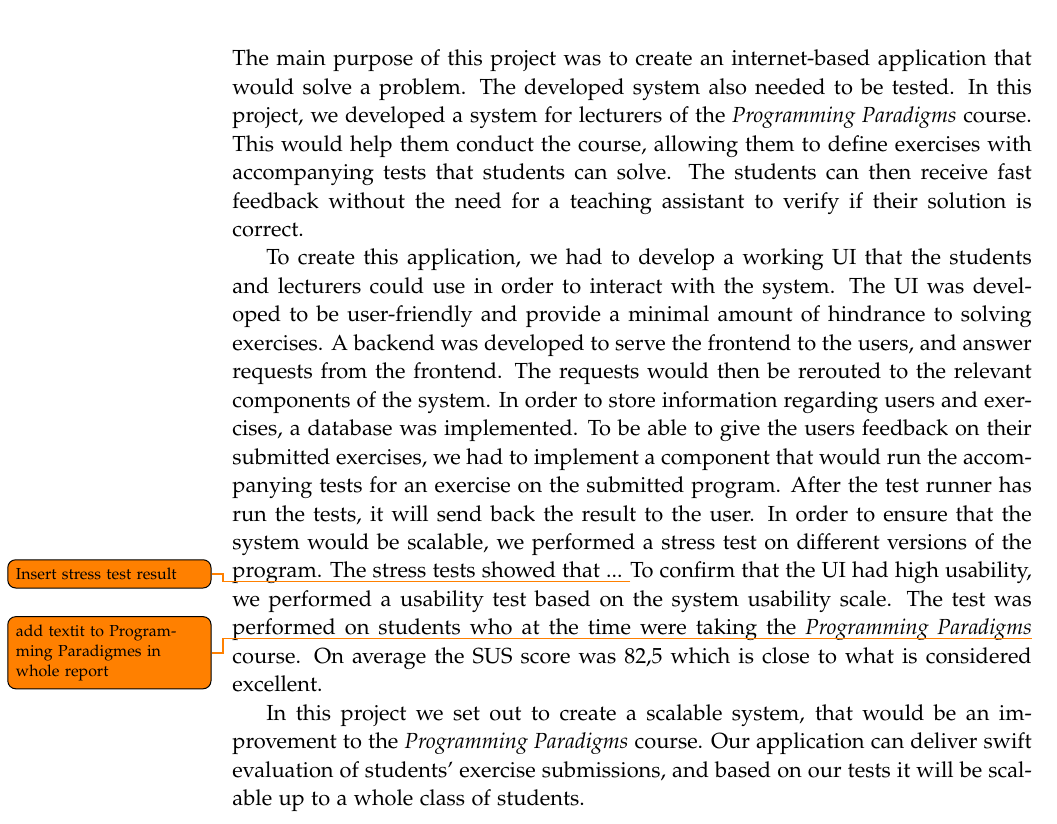
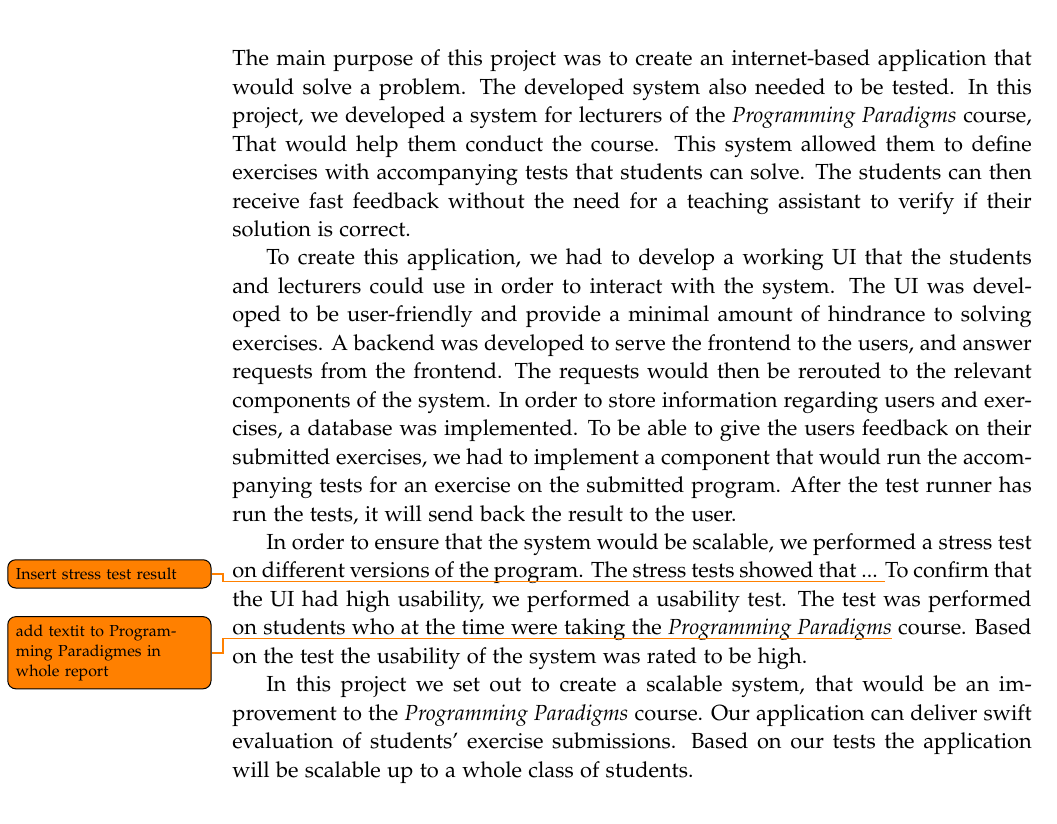
Before and after one commit to chhoumann/p7, a LaTeX thesis (report/master.tex, which reads report/sections/Chapter 12 - Conclusion/Conclusion.tex): part of page 50 of 56, cut so that both start at the same text. Compiled offline with pdfLaTeX.

Commit message:
Update Conclusion.tex
Co-Authored-By: Daniel <dnykja18@student.aau.dk>

```diff
--- a/report/sections/Chapter 12 - Conclusion/Conclusion.tex
+++ b/report/sections/Chapter 12 - Conclusion/Conclusion.tex
@@ -1,6 +1,5 @@
 The main purpose of this project was to create an internet-based application that would solve a problem. The developed system also needed to be tested.
-In this project, we developed a system for lecturers of the \textit{Programming Paradigms} course.
-This would help them conduct the course, allowing them to define exercises with accompanying tests that students can solve.
+In this project, we developed a system for lecturers of the \textit{Programming Paradigms} course, That would help them conduct the course. This system allowed them to define exercises with accompanying tests that students can solve.
 The students can then receive fast feedback without the need for a teaching assistant to verify if their solution is correct.
 
 To create this application, we had to develop a working UI that the students and lecturers could use in order to interact with the system. The UI was developed to be user-friendly and provide a minimal amount of hindrance to solving exercises.
@@ -9,11 +8,12 @@ The requests would then be rerouted to the relevant components of the system.
 In order to store information regarding users and exercises, a database was implemented.
 To be able to give the users feedback on their submitted exercises, we had to implement a component that would run the accompanying tests for an exercise on the submitted program.
 After the test runner has run the tests, it will send back the result to the user.
+
 In order to ensure that the system would be scalable, we performed a stress test on different versions of the program.
 The stress tests showed that ... \todo{Insert stress test result}
-To confirm that the UI had high usability, we performed a usability test based on the system usability scale.
+To confirm that the UI had high usability, we performed a usability test.
 The test was performed on students who at the time were taking the \textit{Programming Paradigms}\todo{add textit to Programming Paradigmes in whole report} course.
-On average the SUS score was 82,5 which is close to what is considered excellent.
+Based on the test the usability of the system was rated to be high.
 
 In this project we set out to create a scalable system, that would be an improvement to the \textit{Programming Paradigms} course.
-Our application can deliver swift evaluation of students' exercise submissions, and based on our tests it will be scalable up to a whole class of students.
+Our application can deliver swift evaluation of students' exercise submissions. Based on our tests the application will be scalable up to a whole class of students.
```
